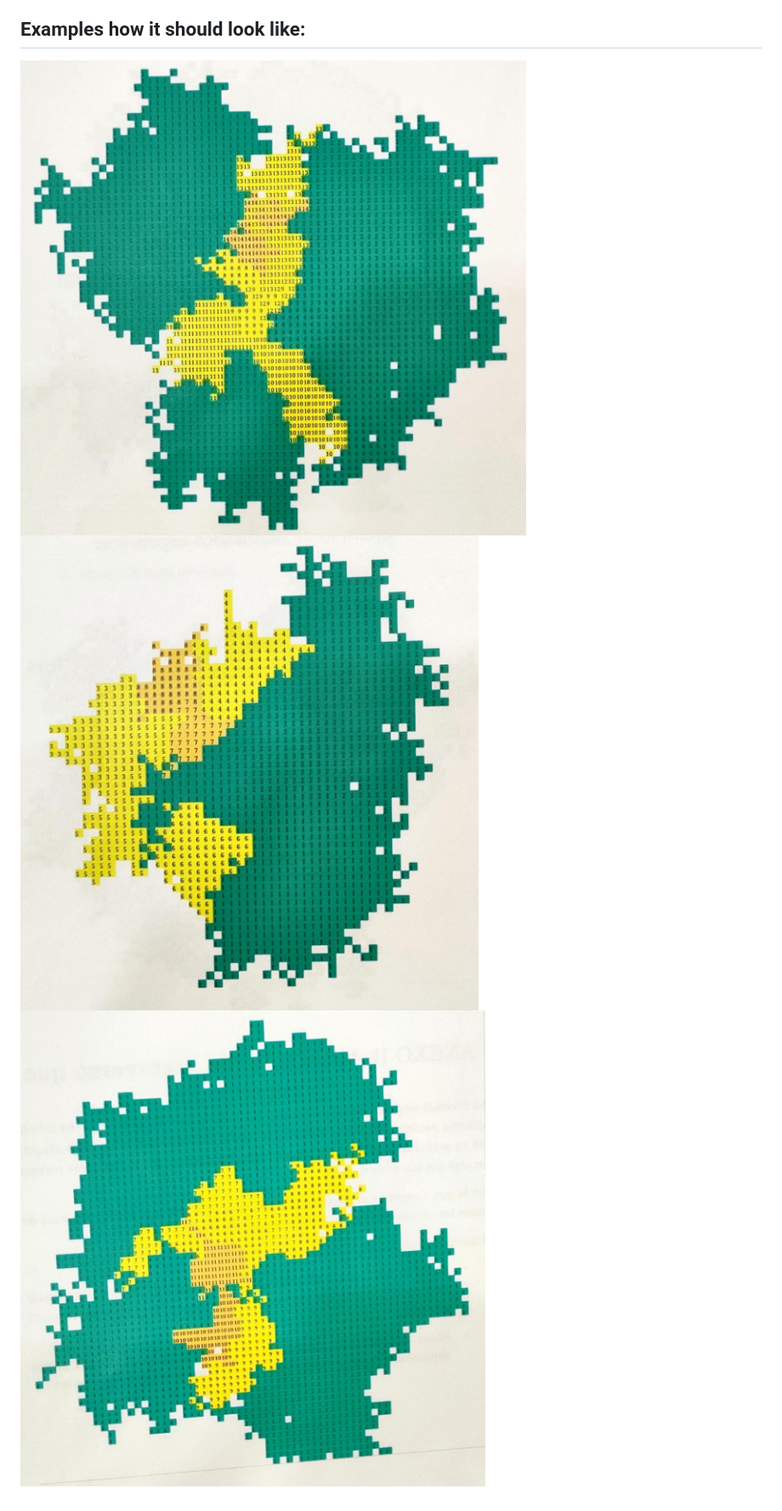
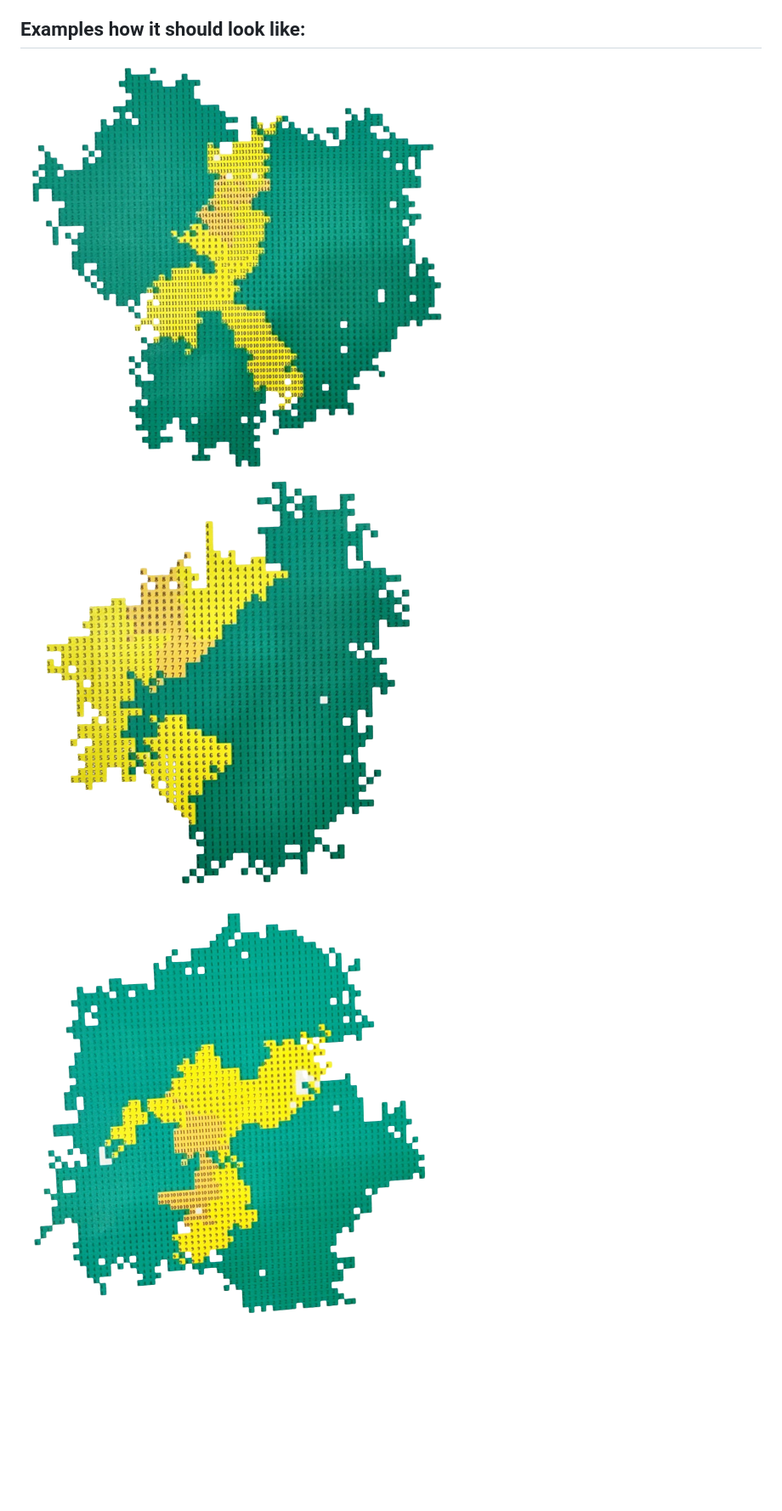
Before and after one commit to Kilian-Sosa/World-Generator-Web-App, a Markdown page: README.md, the part around the change. Shown: that part at 85% size. GitHub-like rendering; pictures changed too: examples/example12.png (added), examples/example22.png (added), examples/example32.png (added); blank space fills up the shorter version.

```diff
--- a/README.md
+++ b/README.md
@@ -58,6 +58,6 @@ The generation of the zones should start from a random focus point within the ma
 
 ## Examples how it should look like:
 
-![First example](/examples/example1.png "First example")
-![Second example](/examples/example2.png "Second example")
-![Third example](/examples/example3.png "Third example")
+![First example](/examples/example12.png "First example")
+![Second example](/examples/example22.png "Second example")
+![Third example](/examples/example32.png "Third example")
```
